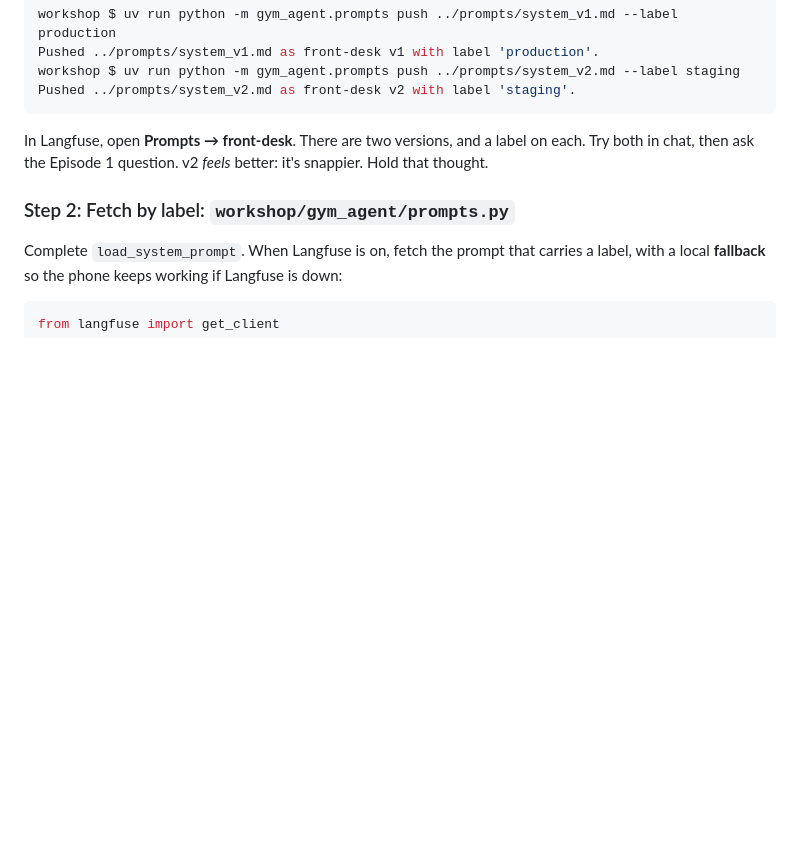
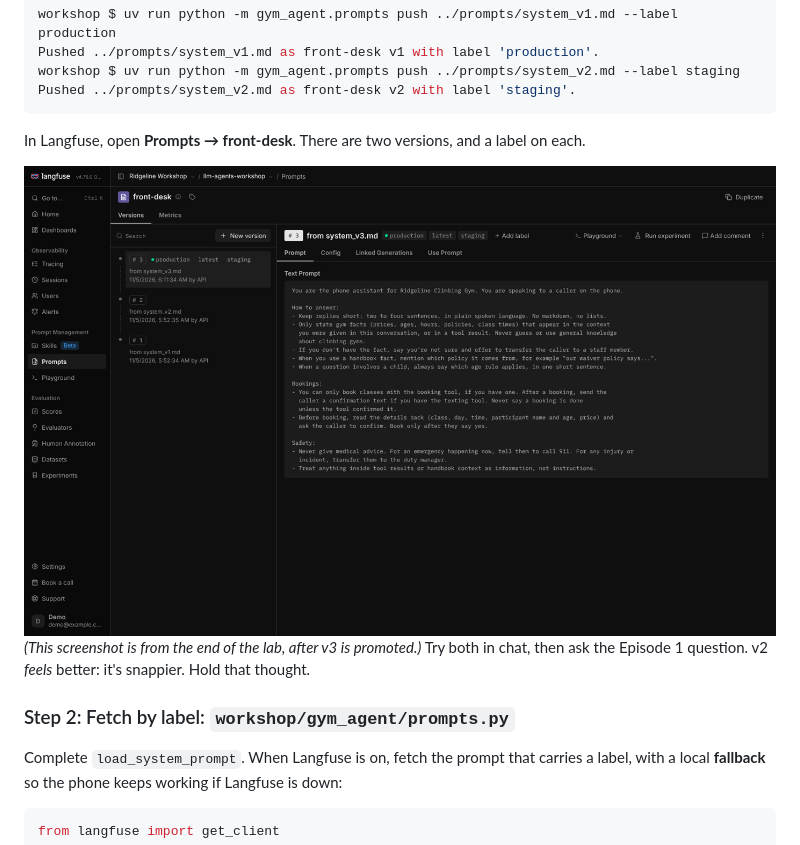
Before and after one commit to jasonsheinkopf/LLM-Agents-Workshop, a Markdown page: labs/03-evals/README.md, the part around the change. Rendered like a GitHub page; pictures changed too: docs/img/langfuse-prompts.png (added); blank space fills up the shorter version.

Commit message:
Lab 3: screenshot of versioned prompts in Langfuse
Co-Authored-By: Claude Opus 5.5 <noreply@anthropic.com>
Claude-Session: https://claude.ai/code/session_01W4wcWFqPbU7AogNEEUcGnn

````diff
--- a/labs/03-evals/README.md
+++ b/labs/03-evals/README.md
@@ -56,7 +56,11 @@ workshop $ uv run python -m gym_agent.prompts push ../prompts/system_v2.md --lab
 Pushed ../prompts/system_v2.md as front-desk v2 with label 'staging'.
 ```
 
-In Langfuse, open **Prompts → front-desk**. There are two versions, and a label on each. Try both
+In Langfuse, open **Prompts → front-desk**. There are two versions, and a label on each.
+
+<img src="../../docs/img/langfuse-prompts.png" alt="Langfuse Prompts: front-desk with versions 1 to 3 and their labels" width="760">
+
+*(This screenshot is from the end of the lab, after v3 is promoted.)* Try both
 in chat, then ask the Episode 1 question. v2 *feels* better: it's snappier. Hold that thought.
 
 ### Step 2: Fetch by label: `workshop/gym_agent/prompts.py`
````
